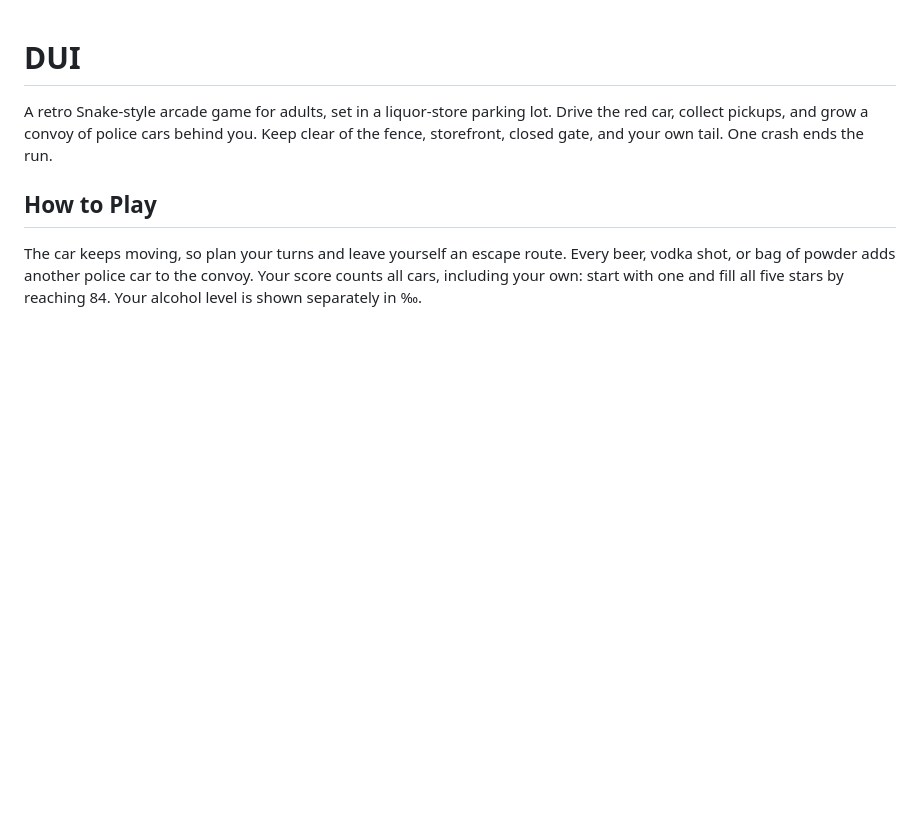
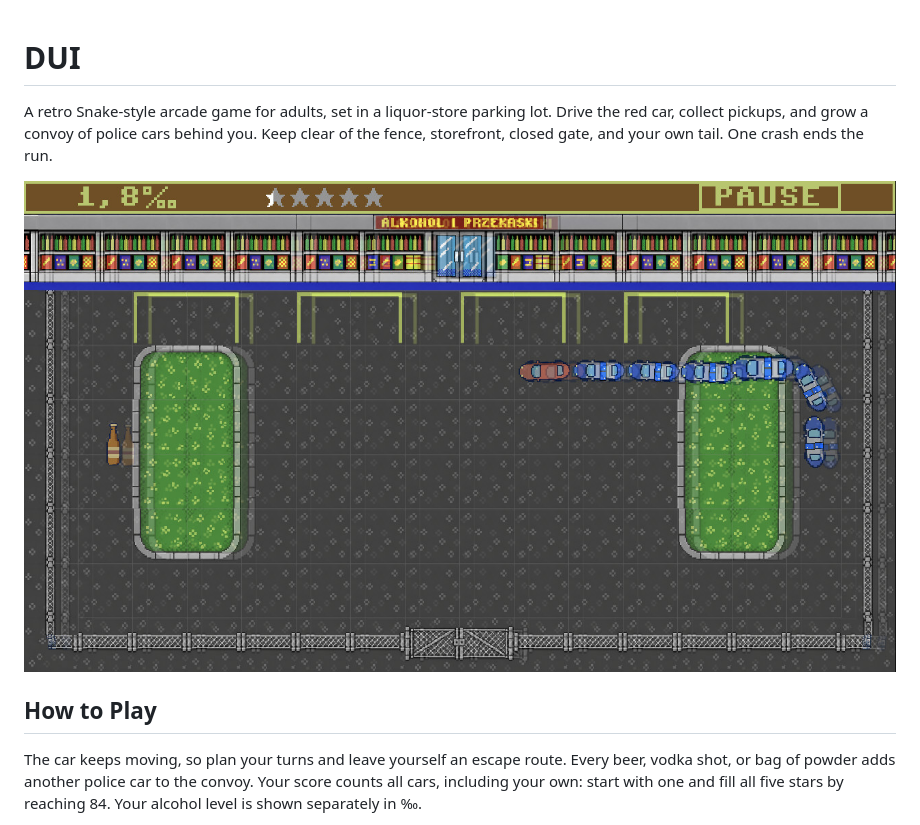
Before and after one commit to dstaniak/DUI, a Markdown page: README.md, the part around the change. GitHub-like rendering; pictures changed too: Docs/Images/DUI-Game.jpg (added); blank space fills up the shorter version.

Commit message:
Add gameplay screenshot to README
Store the game screenshot in Docs/Images and display it
below the introductory description in README.

```diff
--- a/README.md
+++ b/README.md
@@ -4,6 +4,8 @@ A retro Snake-style arcade game for adults, set in a liquor-store parking lot.
 Drive the red car, collect pickups, and grow a convoy of police cars behind you.
 Keep clear of the fence, storefront, closed gate, and your own tail.
 One crash ends the run.
+
+![DUI gameplay: a red car leading a convoy of police cars through the parking lot](Docs/Images/DUI-Game.jpg)
 
 ## How to Play
 
```
